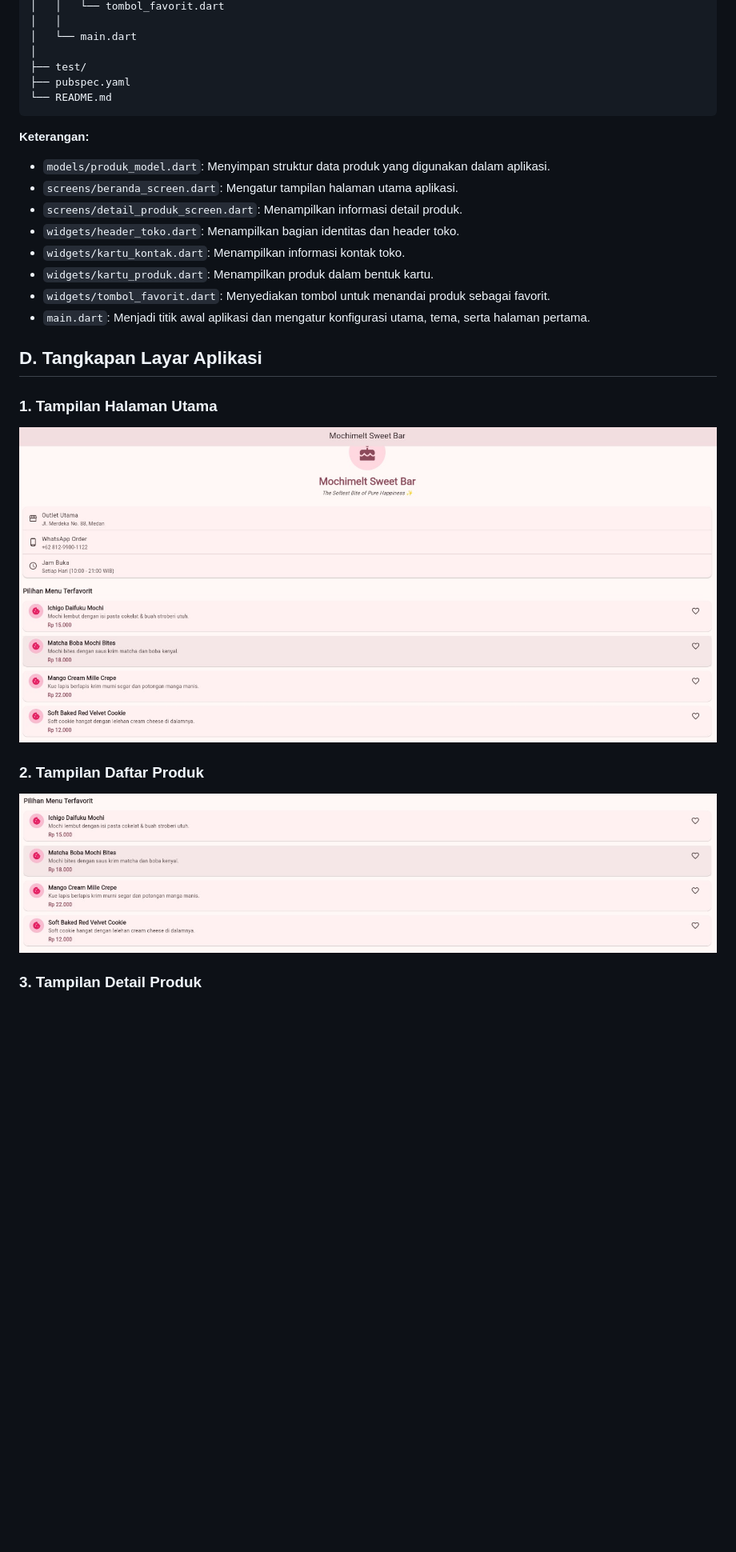
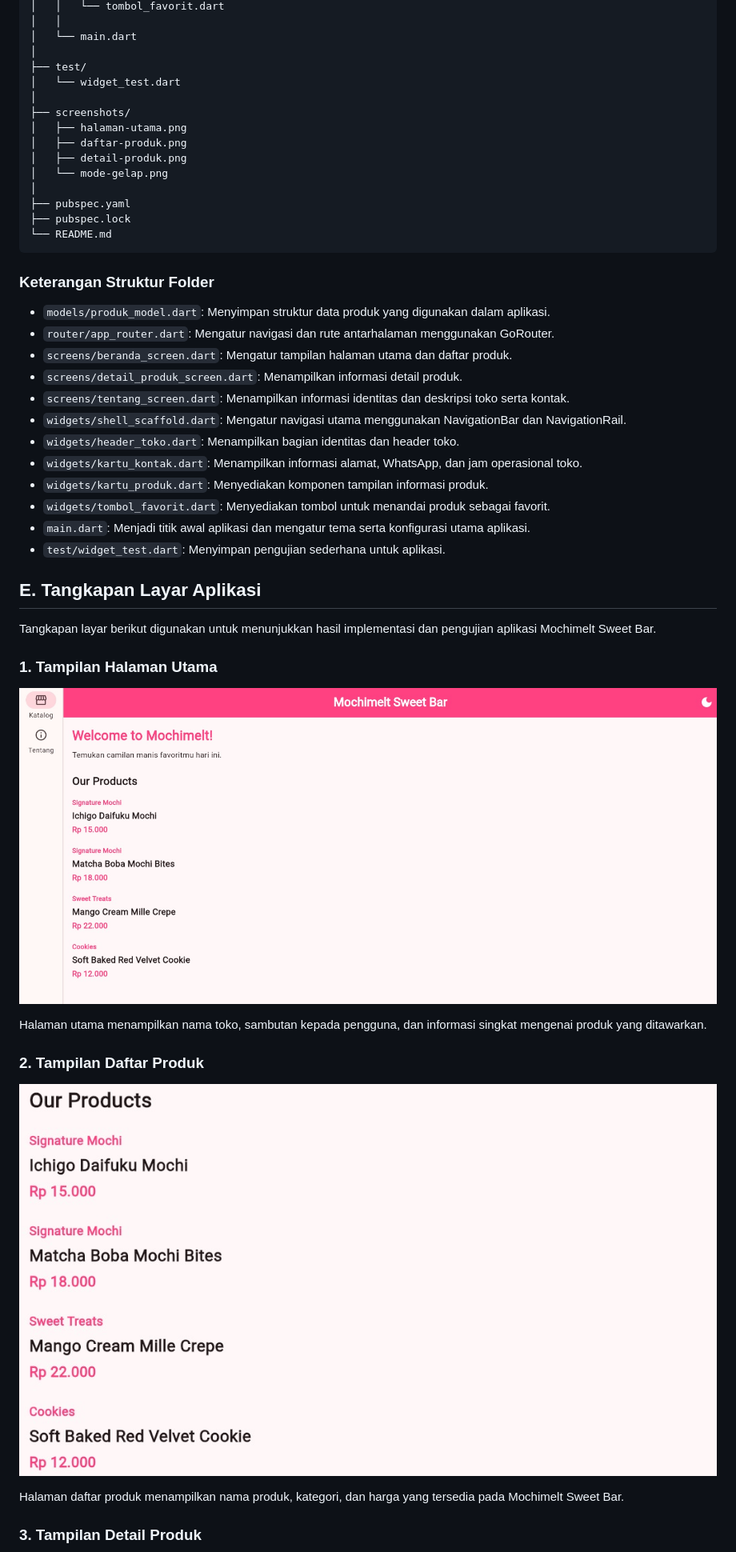
Before and after one commit to sevtaa/pm_p5_4243250019, a Markdown page: README.md, the part around one of its changes. Shown at 80% size. GitHub-like rendering; pictures changed too: screenshots/daftar-produk.png, screenshots/halaman-utama.png; blank space fills up the shorter version.

````diff
--- a/README.md
+++ b/README.md
@@ -51,30 +70,49 @@ pm_p5_4243250019/
 │   └── main.dart
 │
 ├── test/
+│   └── widget_test.dart
+│
+├── screenshots/
+│   ├── halaman-utama.png
+│   ├── daftar-produk.png
+│   ├── detail-produk.png
+│   └── mode-gelap.png
+│
 ├── pubspec.yaml
+├── pubspec.lock
 └── README.md
 ```
 
-**Keterangan:**
+### Keterangan Struktur Folder
 
 - `models/produk_model.dart`: Menyimpan struktur data produk yang digunakan dalam aplikasi.
-- `screens/beranda_screen.dart`: Mengatur tampilan halaman utama aplikasi.
+- `router/app_router.dart`: Mengatur navigasi dan rute antarhalaman menggunakan GoRouter.
+- `screens/beranda_screen.dart`: Mengatur tampilan halaman utama dan daftar produk.
 - `screens/detail_produk_screen.dart`: Menampilkan informasi detail produk.
+- `screens/tentang_screen.dart`: Menampilkan informasi identitas dan deskripsi toko serta kontak.
+- `widgets/shell_scaffold.dart`: Mengatur navigasi utama menggunakan NavigationBar dan NavigationRail.
 - `widgets/header_toko.dart`: Menampilkan bagian identitas dan header toko.
-- `widgets/kartu_kontak.dart`: Menampilkan informasi kontak toko.
-- `widgets/kartu_produk.dart`: Menampilkan produk dalam bentuk kartu.
+- `widgets/kartu_kontak.dart`: Menampilkan informasi alamat, WhatsApp, dan jam operasional toko.
+- `widgets/kartu_produk.dart`: Menyediakan komponen tampilan informasi produk.
 - `widgets/tombol_favorit.dart`: Menyediakan tombol untuk menandai produk sebagai favorit.
-- `main.dart`: Menjadi titik awal aplikasi dan mengatur konfigurasi utama, tema, serta halaman pertama.
+- `main.dart`: Menjadi titik awal aplikasi dan mengatur tema serta konfigurasi utama aplikasi.
+- `test/widget_test.dart`: Menyimpan pengujian sederhana untuk aplikasi.
 
-## D. Tangkapan Layar Aplikasi
+## E. Tangkapan Layar Aplikasi
+
+Tangkapan layar berikut digunakan untuk menunjukkan hasil implementasi dan pengujian aplikasi Mochimelt Sweet Bar.
 
 ### 1. Tampilan Halaman Utama
 
 ![Halaman Utama Mochimelt Sweet Bar](screenshots/halaman-utama.png)
 
+Halaman utama menampilkan nama toko, sambutan kepada pengguna, dan informasi singkat mengenai produk yang ditawarkan.
+
 ### 2. Tampilan Daftar Produk
 
 ![Daftar Produk Mochimelt Sweet Bar](screenshots/daftar-produk.png)
+
+Halaman daftar produk menampilkan nama produk, kategori, dan harga yang tersedia pada Mochimelt Sweet Bar.
 
 ### 3. Tampilan Detail Produk
 
````
Also changed, not shown: other parts of README.md (+112 -47 lines), screenshots/informasi-kontak.png (added), screenshots/mode-gelap.png (added), 14 other files.
